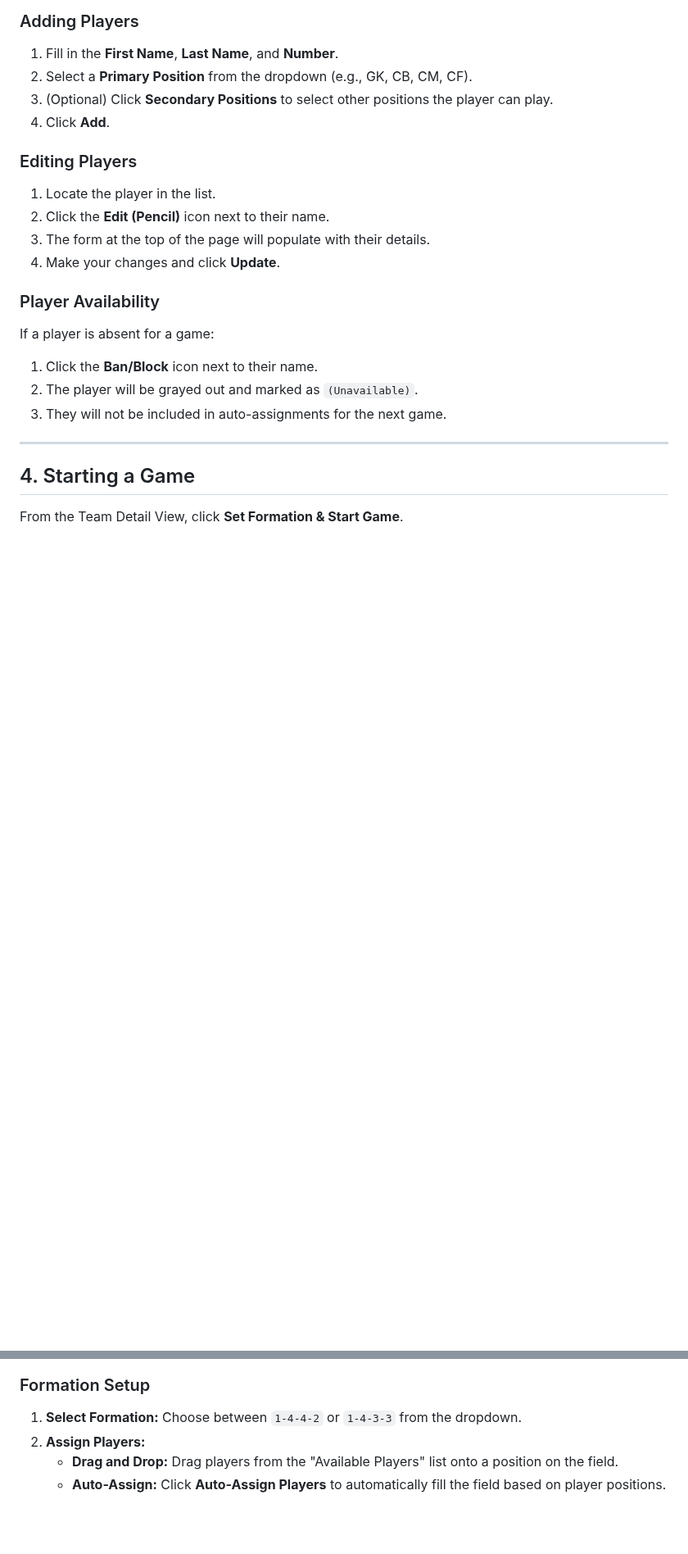
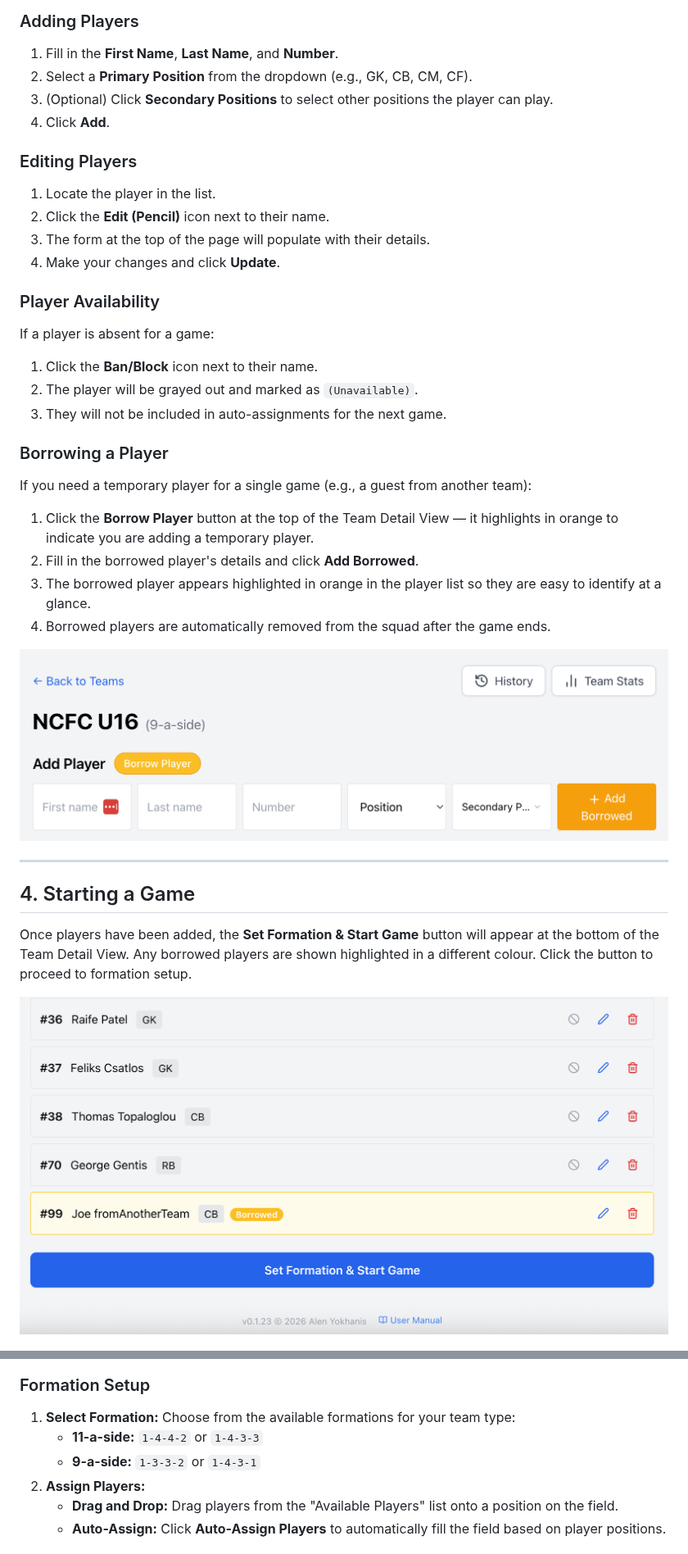
Before and after one commit to ayokh7575/soccer-tracker, a Markdown page: public/USER_MANUAL.md, 2 parts joined by grey strips. Shown at 82% size. Drawn GitHub-style; pictures changed too: public/images/borrow-player.png (added), public/images/goto-set-formation-start-game.png (added); blank space fills up the shorter version.

```diff
--- a/public/USER_MANUAL.md
+++ b/public/USER_MANUAL.md
@@ -78,16 +83,29 @@ If a player is absent for a game:
 2.  The player will be grayed out and marked as `(Unavailable)`.
 3.  They will not be included in auto-assignments for the next game.
 
+### Borrowing a Player
+If you need a temporary player for a single game (e.g., a guest from another team):
+1.  Click the **Borrow Player** button at the top of the Team Detail View — it highlights in orange to indicate you are adding a temporary player.
+2.  Fill in the borrowed player's details and click **Add Borrowed**.
+3.  The borrowed player appears highlighted in orange in the player list so they are easy to identify at a glance.
+4.  Borrowed players are automatically removed from the squad after the game ends.
+
+![Borrow Player button highlighted in orange](./images/borrow-player.png)
+
 ---
 
 ## 4. Starting a Game
 
-From the Team Detail View, click **Set Formation & Start Game**.
+Once players have been added, the **Set Formation & Start Game** button will appear at the bottom of the Team Detail View. Any borrowed players are shown highlighted in a different colour. Click the button to proceed to formation setup.
+
+![Borrowed player highlighted and Set Formation & Start Game button active](./images/goto-set-formation-start-game.png)
 
 ![Formation Setup screen](./images/formation-setup.png)
 
 ### Formation Setup
-1.  **Select Formation:** Choose between `1-4-4-2` or `1-4-3-3` from the dropdown.
+1.  **Select Formation:** Choose from the available formations for your team type:
+    *   **11-a-side:** `1-4-4-2` or `1-4-3-3`
+    *   **9-a-side:** `1-3-3-2` or `1-4-3-1`
 2.  **Assign Players:**
     *   **Drag and Drop:** Drag players from the "Available Players" list onto a position on the field.
     *   **Auto-Assign:** Click **Auto-Assign Players** to automatically fill the field based on player positions.
```
Also changed, not shown: other parts of public/USER_MANUAL.md (+10 -5 lines), public/images/home.png, public/images/watsy-logo.png (added), 4 other files.
